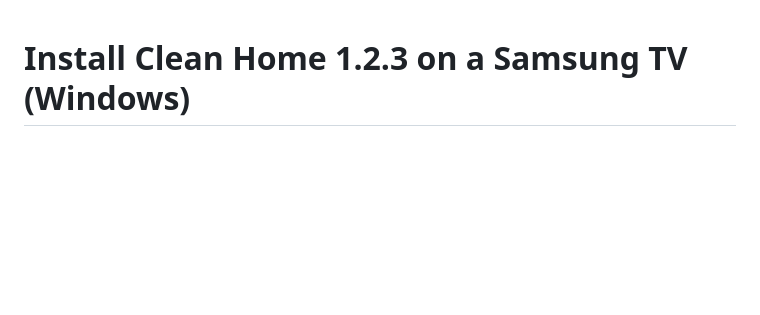
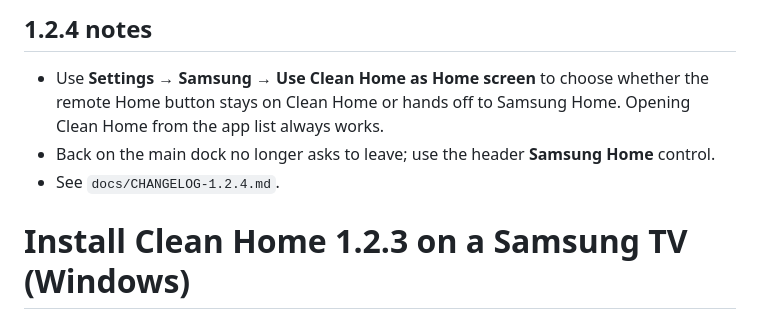
Before and after one commit to chaosmanage/samsung-tv-launcher, a Markdown page: INSTALL.md, the part around the change. Rendered like a GitHub page; blank space fills up the shorter version.

Commit message:
docs: 1.2.4 test table and INSTALL notes (TV verify still blocked)

```diff
--- a/INSTALL.md
+++ b/INSTALL.md
@@ -1,3 +1,9 @@
+## 1.2.4 notes
+
+- Use **Settings → Samsung → Use Clean Home as Home screen** to choose whether the remote Home button stays on Clean Home or hands off to Samsung Home. Opening Clean Home from the app list always works.
+- Back on the main dock no longer asks to leave; use the header **Samsung Home** control.
+- See `docs/CHANGELOG-1.2.4.md`.
+
 # Install Clean Home 1.2.3 on a Samsung TV (Windows)
 
 This installs **Clean Home** (`KsHome0001.CleanHome`) on a 2024 Samsung Tizen TV from a Windows PC.
```
Also changed, not shown: docs/TEST-TABLE-1.2.4.md (added, +31 -0 lines).
